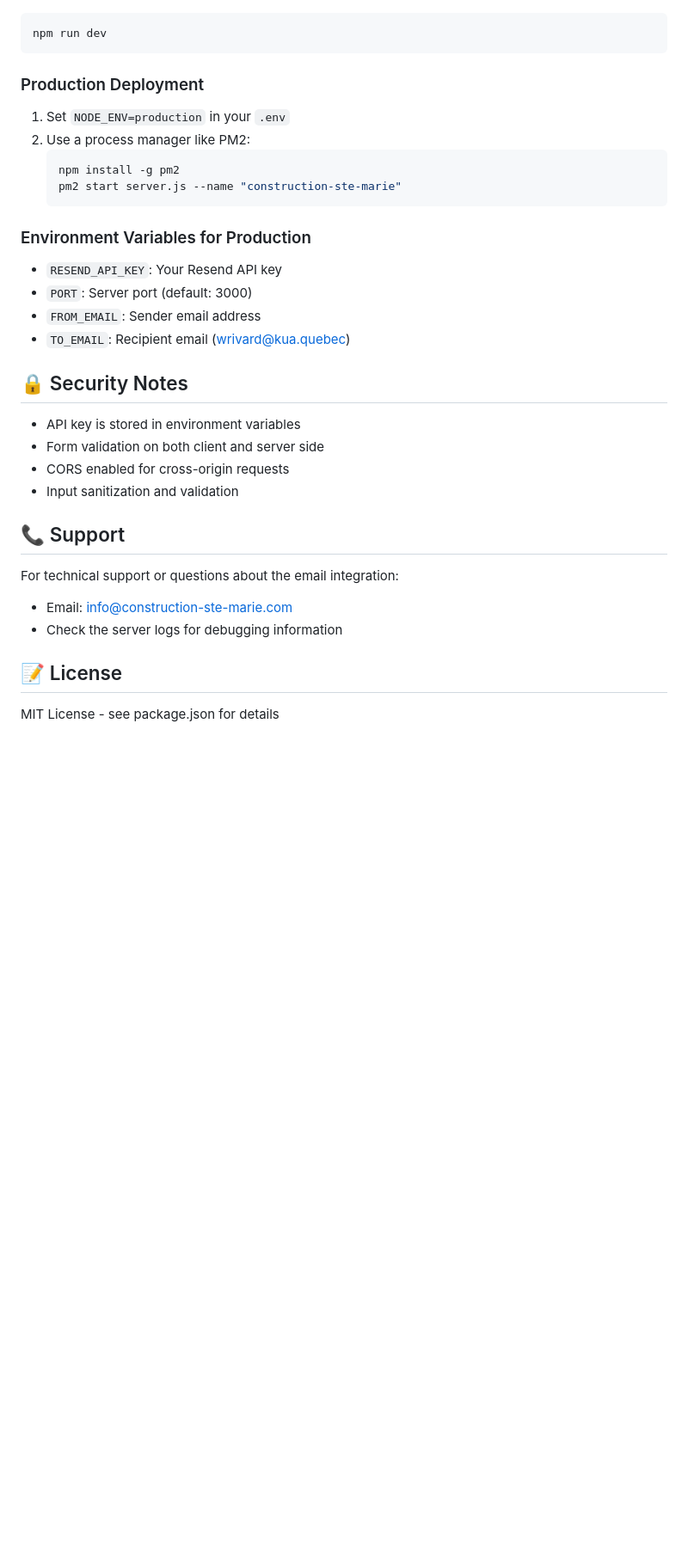
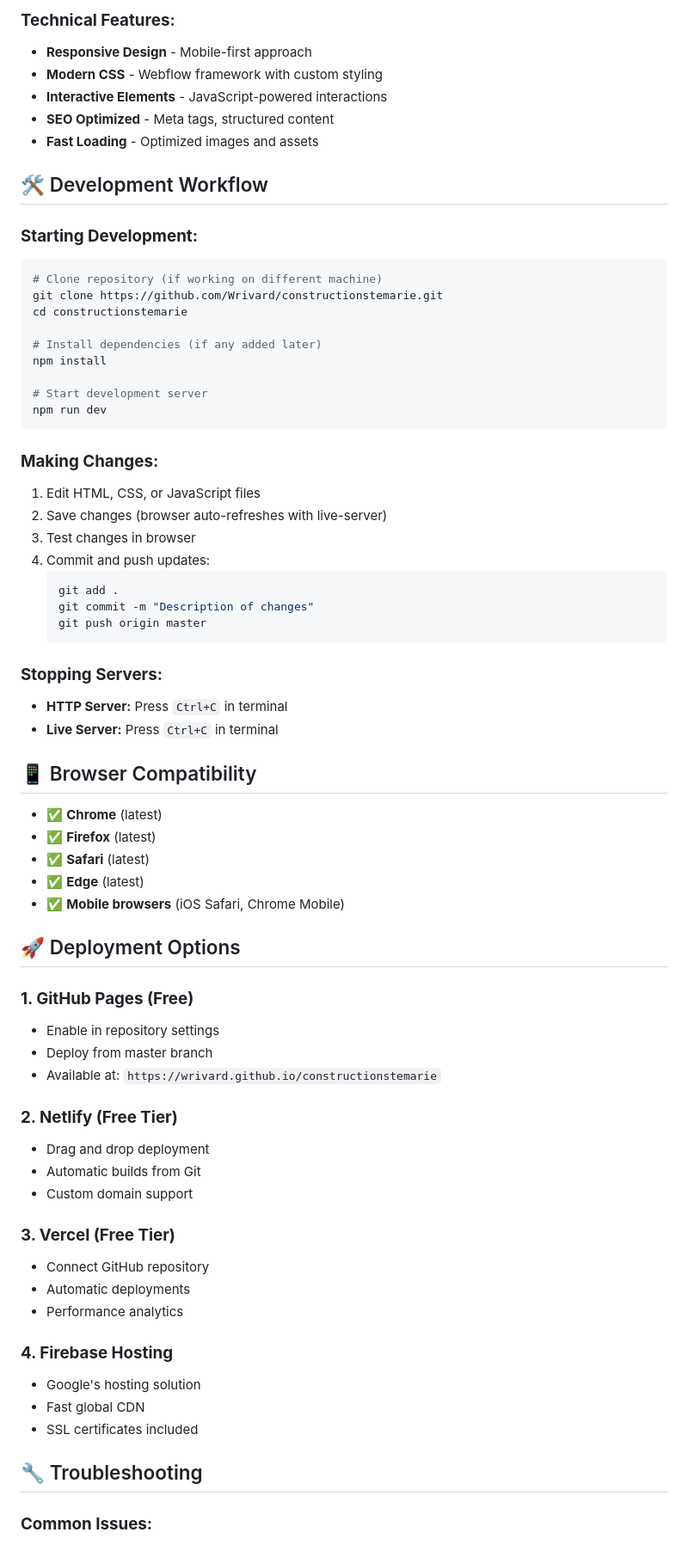
Before and after one commit to Wrivard/constructionstemarie, a Markdown page: README.md, the part around one of its changes. Shown at 86% size. GitHub-like rendering; blank space fills up the shorter version.

````diff
--- a/README.md
+++ b/README.md
@@ -101,33 +155,71 @@ When a form is submitted, an email is sent to `wrivard@kua.quebec` with:
+### **Technical Features:**
+- **Responsive Design** - Mobile-first approach
+- **Modern CSS** - Webflow framework with custom styling
+- **Interactive Elements** - JavaScript-powered interactions
+- **SEO Optimized** - Meta tags, structured content
+- **Fast Loading** - Optimized images and assets
+
+## 🛠️ Development Workflow
+
+### **Starting Development:**
+```bash
+# Clone repository (if working on different machine)
+git clone https://github.com/Wrivard/constructionstemarie.git
+cd constructionstemarie
+
+# Install dependencies (if any added later)
+npm install
+
+# Start development server
 npm run dev
 ```
 
-### Production Deployment
-1. Set `NODE_ENV=production` in your `.env`
-2. Use a process manager like PM2:
+### **Making Changes:**
+1. Edit HTML, CSS, or JavaScript files
+2. Save changes (browser auto-refreshes with live-server)
+3. Test changes in browser
+4. Commit and push updates:
    ```bash
-   npm install -g pm2
-   pm2 start server.js --name "construction-ste-marie"
+   git add .
+   git commit -m "Description of changes"
+   git push origin master
    ```
 
-### Environment Variables for Production
-- `RESEND_API_KEY`: Your Resend API key
-- `PORT`: Server port (default: 3000)
-- `FROM_EMAIL`: Sender email address
-- `TO_EMAIL`: Recipient email (wrivard@kua.quebec)
+### **Stopping Servers:**
+- **HTTP Server:** Press `Ctrl+C` in terminal
+- **Live Server:** Press `Ctrl+C` in terminal
 
-## 🔒 Security Notes
+## 📱 Browser Compatibility
 
-- API key is stored in environment variables
-- Form validation on both client and server side
-- CORS enabled for cross-origin requests
-- Input sanitization and validation
+- ✅ **Chrome** (latest)
+- ✅ **Firefox** (latest)
+- ✅ **Safari** (latest)
+- ✅ **Edge** (latest)
+- ✅ **Mobile browsers** (iOS Safari, Chrome Mobile)
 
-## 📞 Support
+## 🚀 Deployment Options
 
-For technical support or questions about the email integration:
-- Email: info@construction-ste-marie.com
-- Check the server logs for debugging information
+### **1. GitHub Pages (Free)**
+- Enable in repository settings
+- Deploy from master branch
+- Available at: `https://wrivard.github.io/constructionstemarie`
 
-## 📝 License
+### **2. Netlify (Free Tier)**
+- Drag and drop deployment
+- Automatic builds from Git
+- Custom domain support
 
-MIT License - see package.json for details
+### **3. Vercel (Free Tier)**
+- Connect GitHub repository
+- Automatic deployments
+- Performance analytics
+
+### **4. Firebase Hosting**
+- Google's hosting solution
+- Fast global CDN
+- SSL certificates included
+
+## 🔧 Troubleshooting
+
+### **Common Issues:**
+
````
Also changed, not shown: other parts of README.md (+182 -79 lines), SETUP.md (added, +110 -0 lines).
